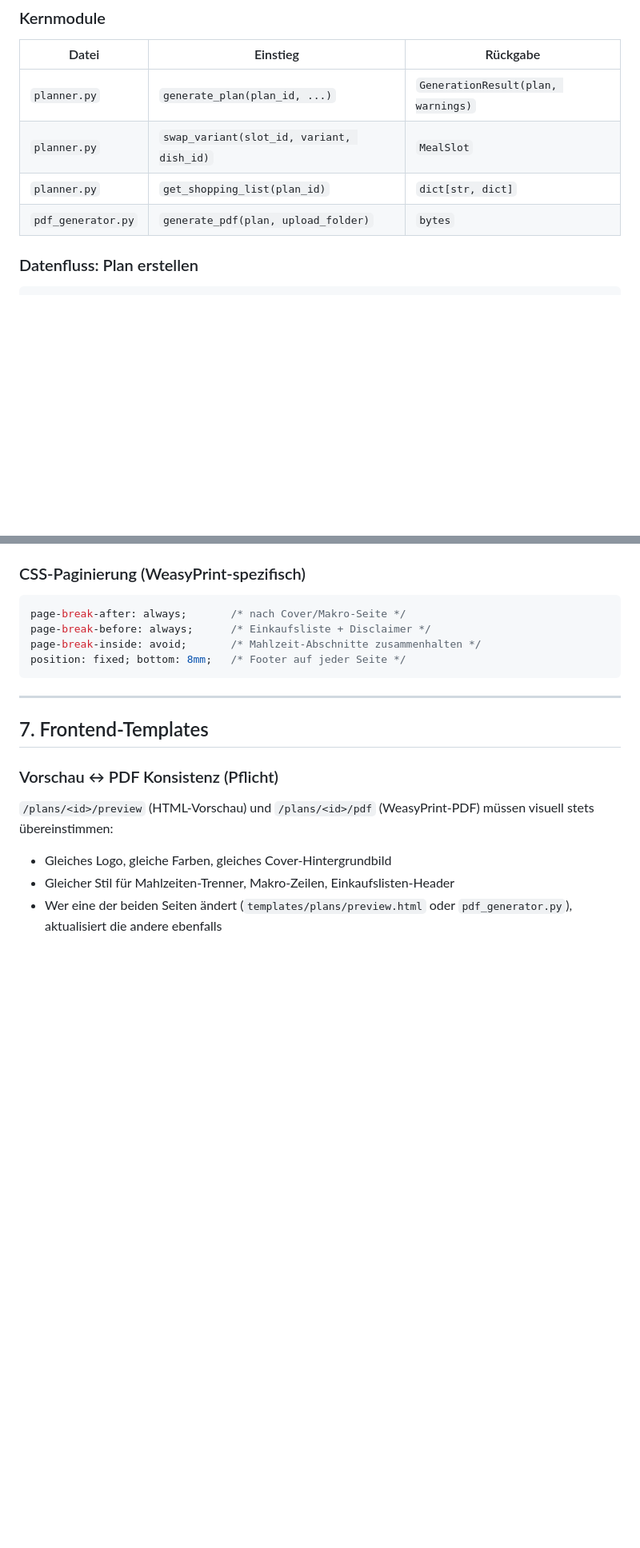
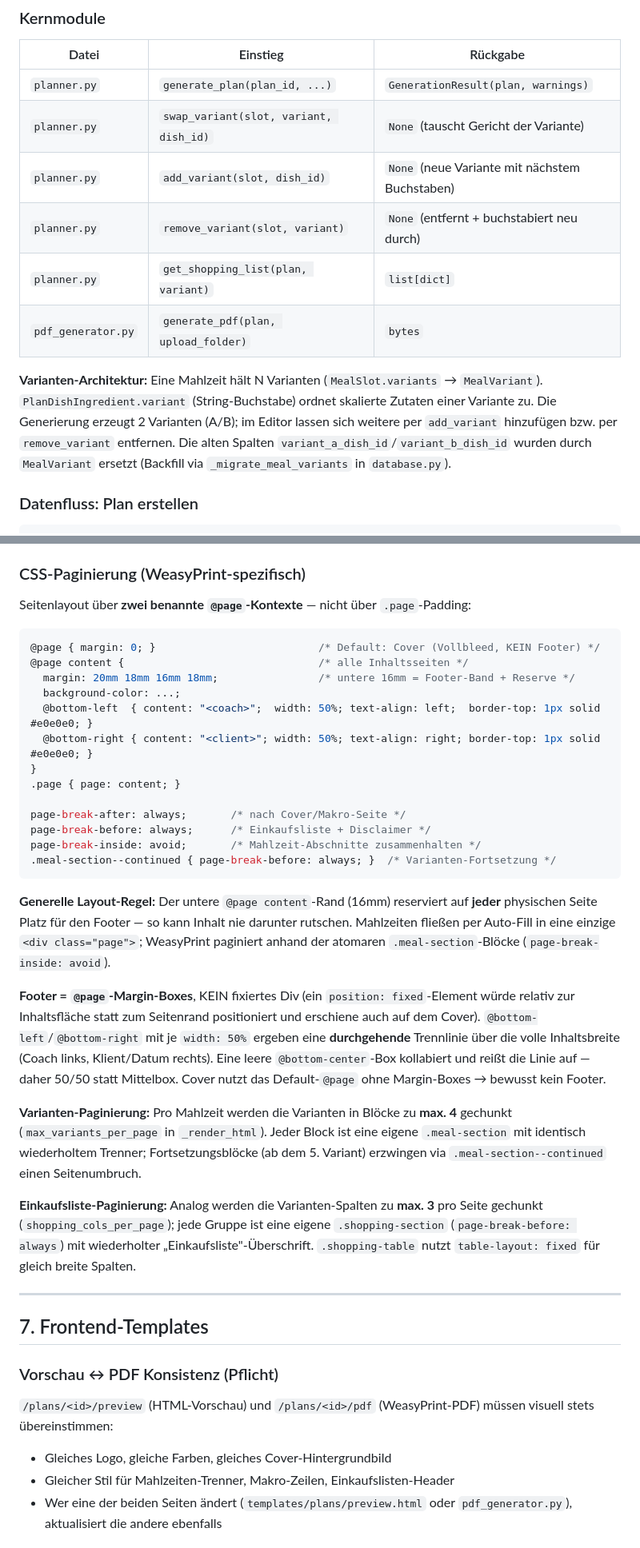
Before and after one commit to wolzjohannes/manani_fit_meal_planner, a Markdown page: CLAUDE.md, 2 parts joined by grey strips. Shown at 80% size. Drawn GitHub-style; blank space fills up the shorter version.

Commit message:
docs: document multi-variant architecture, supplements, and PDF layout
Update CLAUDE.md (MealVariant architecture, variant_freedom_text, @page
layout/footer/pagination rules) and README (multiple variants, per-variant
shopping list, PDF explainer).

Co-Authored-By: Claude Opus 4.8 <noreply@anthropic.com>

````diff
--- a/CLAUDE.md
+++ b/CLAUDE.md
@@ -83,9 +84,17 @@ Bei folgenden Änderungen die README sofort mitaktualisieren:
 | Datei | Einstieg | Rückgabe |
 |---|---|---|
 | `planner.py` | `generate_plan(plan_id, ...)` | `GenerationResult(plan, warnings)` |
-| `planner.py` | `swap_variant(slot_id, variant, dish_id)` | `MealSlot` |
-| `planner.py` | `get_shopping_list(plan_id)` | `dict[str, dict]` |
+| `planner.py` | `swap_variant(slot, variant, dish_id)` | `None` (tauscht Gericht der Variante) |
+| `planner.py` | `add_variant(slot, dish_id)` | `None` (neue Variante mit nächstem Buchstaben) |
+| `planner.py` | `remove_variant(slot, variant)` | `None` (entfernt + buchstabiert neu durch) |
+| `planner.py` | `get_shopping_list(plan, variant)` | `list[dict]` |
 | `pdf_generator.py` | `generate_pdf(plan, upload_folder)` | `bytes` |
+
+**Varianten-Architektur:** Eine Mahlzeit hält N Varianten (`MealSlot.variants` → `MealVariant`).
+`PlanDishIngredient.variant` (String-Buchstabe) ordnet skalierte Zutaten einer Variante zu. Die
+Generierung erzeugt 2 Varianten (A/B); im Editor lassen sich weitere per `add_variant` hinzufügen bzw.
+per `remove_variant` entfernen. Die alten Spalten `variant_a_dish_id`/`variant_b_dish_id` wurden durch
+`MealVariant` ersetzt (Backfill via `_migrate_meal_variants` in `database.py`).
 
 ### Datenfluss: Plan erstellen
 
@@ -258,12 +268,45 @@ brew install pango cairo libffi
 
 ### CSS-Paginierung (WeasyPrint-spezifisch)
 
+Seitenlayout über **zwei benannte `@page`-Kontexte** — nicht über `.page`-Padding:
+
 ```css
+@page { margin: 0; }                          /* Default: Cover (Vollbleed, KEIN Footer) */
+@page content {                               /* alle Inhaltsseiten */
+  margin: 20mm 18mm 16mm 18mm;                /* untere 16mm = Footer-Band + Reserve */
+  background-color: ...;
+  @bottom-left  { content: "<coach>";  width: 50%; text-align: left;  border-top: 1px solid #e0e0e0; }
+  @bottom-right { content: "<client>"; width: 50%; text-align: right; border-top: 1px solid #e0e0e0; }
+}
+.page { page: content; }
+
 page-break-after: always;       /* nach Cover/Makro-Seite */
 page-break-before: always;      /* Einkaufsliste + Disclaimer */
 page-break-inside: avoid;       /* Mahlzeit-Abschnitte zusammenhalten */
-position: fixed; bottom: 8mm;   /* Footer auf jeder Seite */
+.meal-section--continued { page-break-before: always; }  /* Varianten-Fortsetzung */
 ```
+
+**Generelle Layout-Regel:** Der untere `@page content`-Rand (16mm) reserviert auf **jeder**
+physischen Seite Platz für den Footer — so kann Inhalt nie darunter rutschen. Mahlzeiten
+fließen per Auto-Fill in eine einzige `<div class="page">`; WeasyPrint paginiert anhand der
+atomaren `.meal-section`-Blöcke (`page-break-inside: avoid`).
+
+**Footer = `@page`-Margin-Boxes**, KEIN fixiertes Div (ein `position: fixed`-Element würde
+relativ zur Inhaltsfläche statt zum Seitenrand positioniert und erschiene auch auf dem
+Cover). `@bottom-left`/`@bottom-right` mit je `width: 50%` ergeben eine **durchgehende**
+Trennlinie über die volle Inhaltsbreite (Coach links, Klient/Datum rechts). Eine leere
+`@bottom-center`-Box kollabiert und reißt die Linie auf — daher 50/50 statt Mittelbox.
+Cover nutzt das Default-`@page` ohne Margin-Boxes → bewusst kein Footer.
+
+**Varianten-Paginierung:** Pro Mahlzeit werden die Varianten in Blöcke zu **max. 4**
+gechunkt (`max_variants_per_page` in `_render_html`). Jeder Block ist eine eigene
+`.meal-section` mit identisch wiederholtem Trenner; Fortsetzungsblöcke (ab dem 5. Variant)
+erzwingen via `.meal-section--continued` einen Seitenumbruch.
+
+**Einkaufsliste-Paginierung:** Analog werden die Varianten-Spalten zu **max. 3** pro Seite
+gechunkt (`shopping_cols_per_page`); jede Gruppe ist eine eigene `.shopping-section`
+(`page-break-before: always`) mit wiederholter „Einkaufsliste"-Überschrift. `.shopping-table`
+nutzt `table-layout: fixed` für gleich breite Spalten.
 
 ---
 
````
Also changed, not shown: other parts of CLAUDE.md (+5 -3 lines), README.md (+8 -8 lines).
